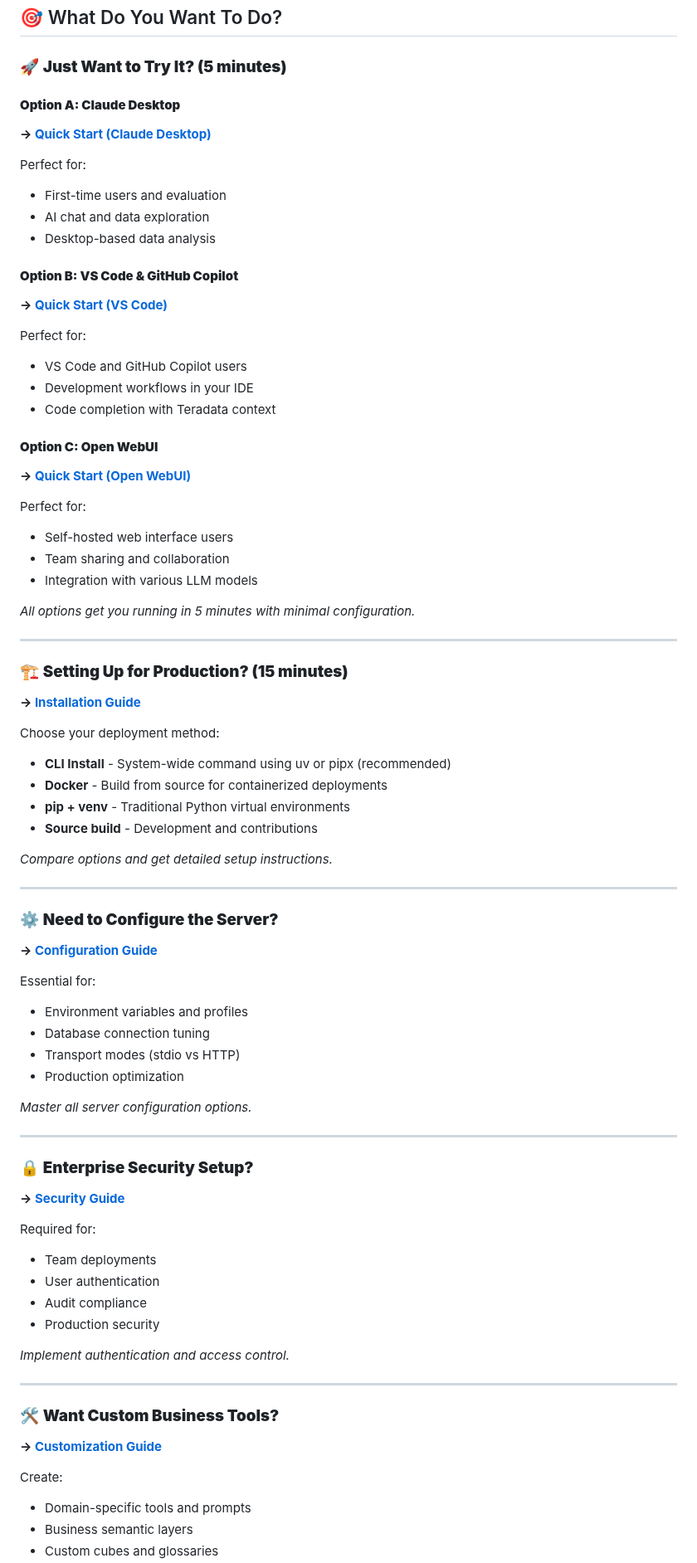
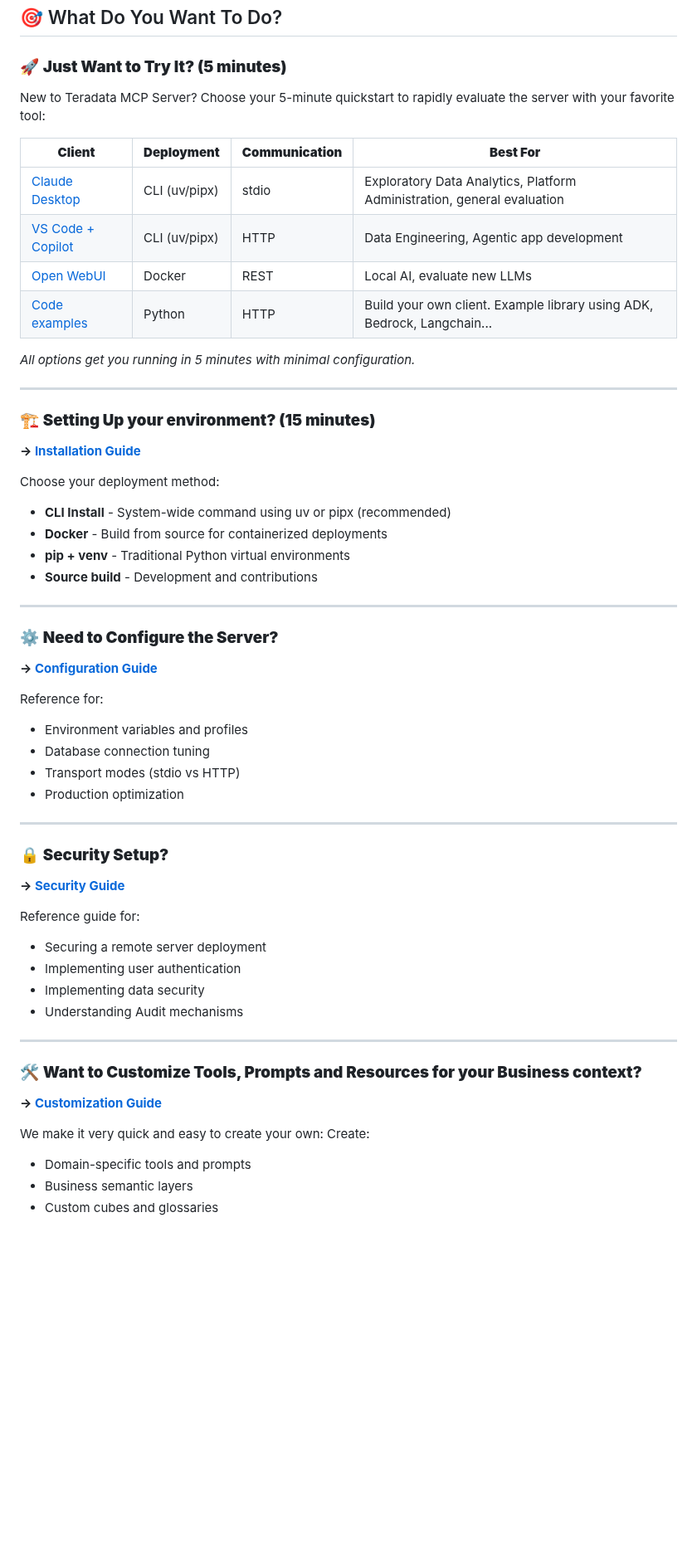
Before and after one commit to Teradata/teradata-mcp-server, a Markdown page: docs/server_guide/GETTING_STARTED.md, the part around one of its changes. Shown at 83% size. GitHub-like rendering; blank space fills up the shorter version.

```diff
--- a/docs/server_guide/GETTING_STARTED.md
+++ b/docs/server_guide/GETTING_STARTED.md
@@ -8,35 +8,20 @@ Welcome to the Teradata MCP Server! This guide helps you choose the right starti
 
 ### 🚀 **Just Want to Try It? (5 minutes)**
 
-#### **Option A: Claude Desktop**
-**→ [Quick Start (Claude Desktop)](QUICK_START.md)**
+New to Teradata MCP Server? Choose your 5-minute quickstart to rapidly evaluate the server with your favorite tool:
 
-Perfect for:
-- First-time users and evaluation
-- AI chat and data exploration
-- Desktop-based data analysis
-
-#### **Option B: VS Code & GitHub Copilot**
-**→ [Quick Start (VS Code)](QUICK_START_VSCODE.md)**
-
-Perfect for:
-- VS Code and GitHub Copilot users
-- Development workflows in your IDE
-- Code completion with Teradata context
-
-#### **Option C: Open WebUI**
-**→ [Quick Start (Open WebUI)](QUICK_START_OPEN_WEBUI.md)**
-
-Perfect for:
-- Self-hosted web interface users
-- Team sharing and collaboration
-- Integration with various LLM models
+| **Client** | **Deployment** | **Communication** | **Best For** |
+|------------|----------------|------------------|--------------|
+| [Claude Desktop](server_guide/QUICK_START.md) | CLI (uv/pipx) | stdio | Exploratory Data Analytics, Platform Administration, general evaluation |
+| [VS Code + Copilot](server_guide/QUICK_START_VSCODE.md) | CLI (uv/pipx) | HTTP | Data Engineering, Agentic app development |
+| [Open WebUI](server_guide/QUICK_START_OPEN_WEBUI.md) | Docker | REST | Local AI, evaluate new LLMs |
+| [Code examples](../examples/README.md) | Python | HTTP | Build your own client. Example library using ADK, Bedrock, Langchain... |
 
 *All options get you running in 5 minutes with minimal configuration.*
 
 ---
 
-### 🏗 **Setting Up for Production? (15 minutes)**
+### 🏗 **Setting Up your environment? (15 minutes)**
 **→ [Installation Guide](INSTALLATION.md)**
 
 Choose your deployment method:
@@ -45,39 +30,34 @@ Choose your deployment method:
 - **pip + venv** - Traditional Python virtual environments
 - **Source build** - Development and contributions
 
-*Compare options and get detailed setup instructions.*
-
 ---
 
 ### ⚙️ **Need to Configure the Server?**
 **→ [Configuration Guide](CONFIGURATION.md)**
 
-Essential for:
+Reference for:
 - Environment variables and profiles
 - Database connection tuning
 - Transport modes (stdio vs HTTP)
 - Production optimization
 
-*Master all server configuration options.*
+---
+
+### 🔒 **Security Setup?**
+**→ [Security Guide](SECURITY.md)**
+
+Reference guide for:
+- Securing a remote server deployment
+- Implementing user authentication
+- Implementing data security
+- Understanding Audit mechanisms
 
 ---
 
-### 🔒 **Enterprise Security Setup?**
-**→ [Security Guide](SECURITY.md)**
-
-Required for:
-- Team deployments
-- User authentication
-- Audit compliance
-- Production security
-
-*Implement authentication and access control.*
-
----
-
-### 🛠 **Want Custom Business Tools?**
+### 🛠 **Want to Customize Tools, Prompts and Resources for your Business context?**
 **→ [Customization Guide](CUSTOMIZING.md)**
 
+We make it very quick and easy to create your own:
 Create:
 - Domain-specific tools and prompts
 - Business semantic layers
```
Also changed, not shown: other parts of docs/server_guide/GETTING_STARTED.md (+5 -13 lines), README.md (+5 -5 lines), docs/README.md (+1 -1 lines).
